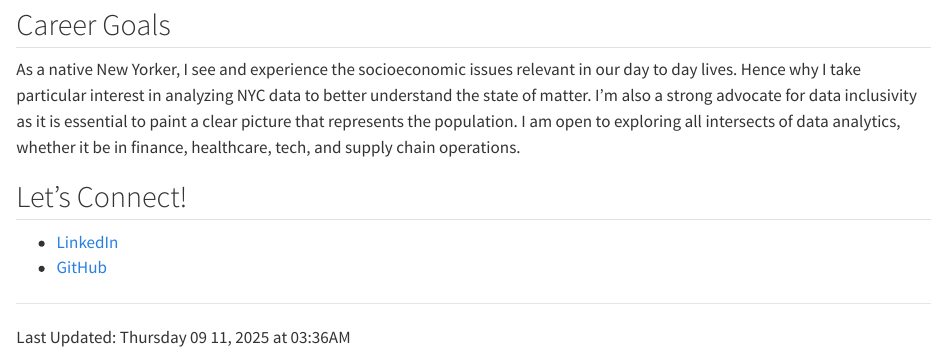
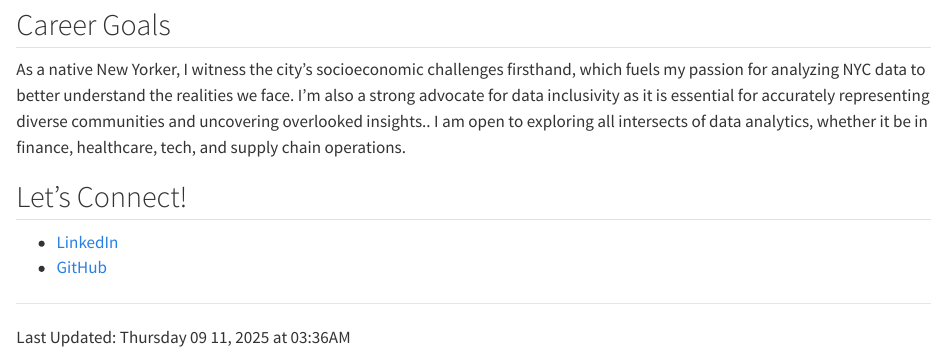
Before and after one commit to tiffany-ngli/STA9750-2025-FALL, a Quarto document (index.qmd): the page in a window 1100 px wide, from 300 px down. Rendered offline with R 4.5, knitr and Pandoc in place of Quarto, with nearby package versions; some code elsewhere in the file could not run offline.

Commit message:
Initial Commit

````diff
--- a/index.qmd
+++ b/index.qmd
@@ -37,7 +37,7 @@ leaflet() |>
 ```
 
 ## Career Goals
-As a native New Yorker, I see and experience the socioeconomic issues relevant in our day to day lives. Hence why I take particular interest in analyzing NYC data to better understand the state of matter. I'm also a strong advocate for data inclusivity as it is essential to paint a clear picture that represents the population. I am open to exploring all intersects of data analytics, whether it be in finance, healthcare, tech, and supply chain operations.
+As a native New Yorker, I witness the city’s socioeconomic challenges firsthand, which fuels my passion for analyzing NYC data to better understand the realities we face. I'm also a strong advocate for data inclusivity as it is essential for accurately representing diverse communities and uncovering overlooked insights.. I am open to exploring all intersects of data analytics, whether it be in finance, healthcare, tech, and supply chain operations.
 
 ## Let's Connect!
 * [LinkedIn](https://www.linkedin.com/in/tiffany-ng-02bab3254/)
````
